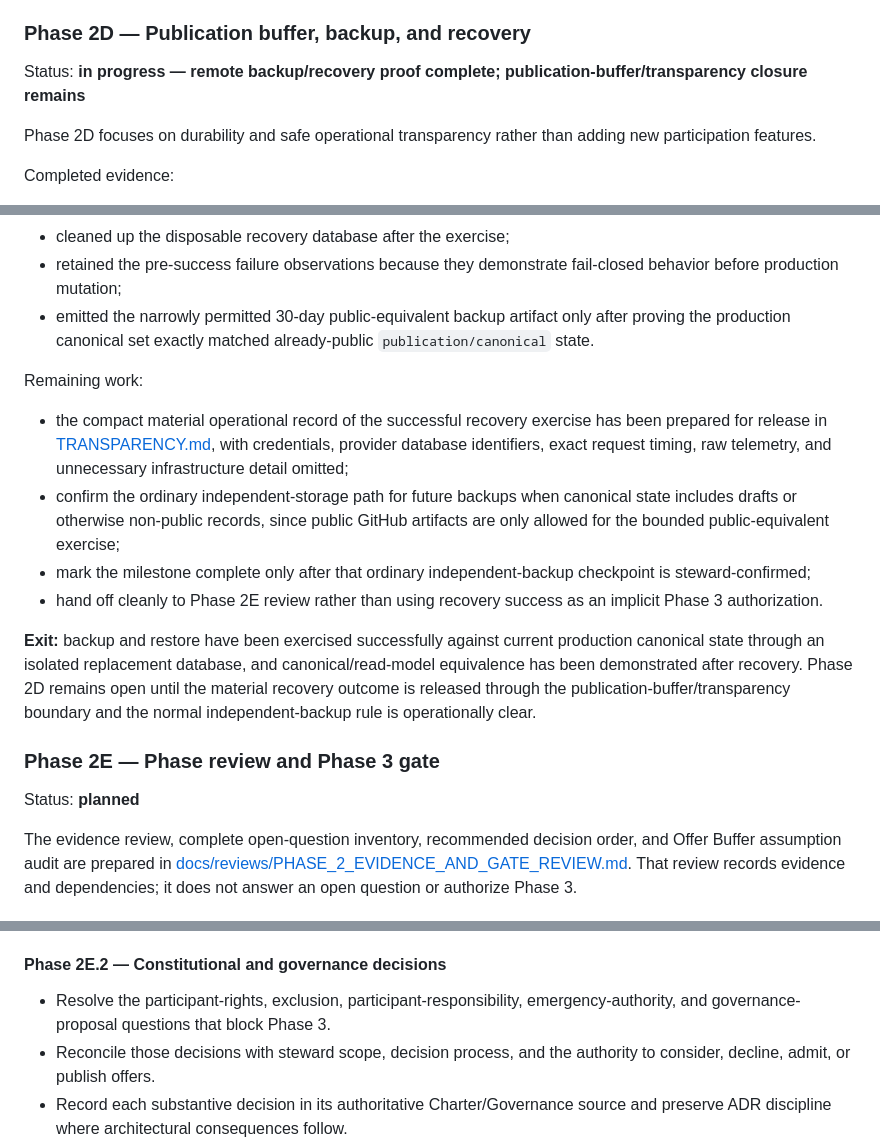
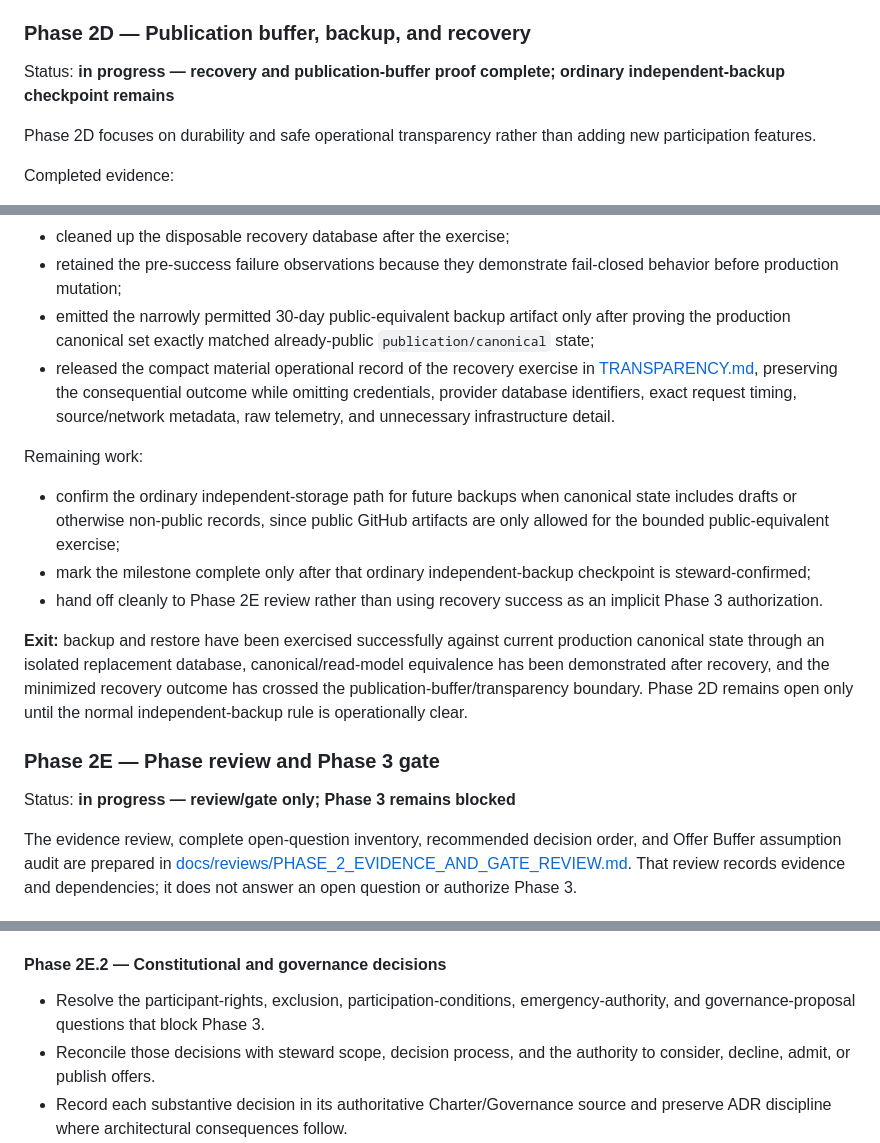
Before and after one commit to SunW0lf/hummingbird, a Markdown page: ROADMAP.md, 3 parts joined by grey strips. Rendered like a GitHub page.

Commit message:
Clarify Phase 2D closeout and activate Phase 2E review

```diff
--- a/ROADMAP.md
+++ b/ROADMAP.md
@@ -94,7 +94,7 @@ Phase 2C proved the complete boundary rather than merely implementing static pag
 
 ### Phase 2D — Publication buffer, backup, and recovery
 
-Status: **in progress — remote backup/recovery proof complete; publication-buffer/transparency closure remains**
+Status: **in progress — recovery and publication-buffer proof complete; ordinary independent-backup checkpoint remains**
 
 Phase 2D focuses on durability and safe operational transparency rather than adding new participation features.
 
@@ -111,20 +111,20 @@ Completed evidence:
 - rebuilt the public canonical projection from recovered state and byte-compared the machine-readable projection with the expected publication output;
 - cleaned up the disposable recovery database after the exercise;
 - retained the pre-success failure observations because they demonstrate fail-closed behavior before production mutation;
-- emitted the narrowly permitted 30-day public-equivalent backup artifact only after proving the production canonical set exactly matched already-public `publication/canonical` state.
+- emitted the narrowly permitted 30-day public-equivalent backup artifact only after proving the production canonical set exactly matched already-public `publication/canonical` state;
+- released the compact material operational record of the recovery exercise in [TRANSPARENCY.md](TRANSPARENCY.md), preserving the consequential outcome while omitting credentials, provider database identifiers, exact request timing, source/network metadata, raw telemetry, and unnecessary infrastructure detail.
 
 Remaining work:
 
-- the compact material operational record of the successful recovery exercise has been prepared for release in [TRANSPARENCY.md](TRANSPARENCY.md), with credentials, provider database identifiers, exact request timing, raw telemetry, and unnecessary infrastructure detail omitted;
 - confirm the ordinary independent-storage path for future backups when canonical state includes drafts or otherwise non-public records, since public GitHub artifacts are only allowed for the bounded public-equivalent exercise;
 - mark the milestone complete only after that ordinary independent-backup checkpoint is steward-confirmed;
 - hand off cleanly to Phase 2E review rather than using recovery success as an implicit Phase 3 authorization.
 
-**Exit:** backup and restore have been exercised successfully against current production canonical state through an isolated replacement database, and canonical/read-model equivalence has been demonstrated after recovery. Phase 2D remains open until the material recovery outcome is released through the publication-buffer/transparency boundary and the normal independent-backup rule is operationally clear.
+**Exit:** backup and restore have been exercised successfully against current production canonical state through an isolated replacement database, canonical/read-model equivalence has been demonstrated after recovery, and the minimized recovery outcome has crossed the publication-buffer/transparency boundary. Phase 2D remains open only until the normal independent-backup rule is operationally clear.
 
 ### Phase 2E — Phase review and Phase 3 gate
 
-Status: **planned**
+Status: **in progress — review/gate only; Phase 3 remains blocked**
 
 The evidence review, complete open-question inventory, recommended decision order, and Offer Buffer assumption audit are prepared in [docs/reviews/PHASE_2_EVIDENCE_AND_GATE_REVIEW.md](docs/reviews/PHASE_2_EVIDENCE_AND_GATE_REVIEW.md). That review records evidence and dependencies; it does not answer an open question or authorize Phase 3.
 
@@ -137,7 +137,7 @@ The evidence review, complete open-question inventory, recommended decision orde
 
 #### Phase 2E.2 — Constitutional and governance decisions
 
-- Resolve the participant-rights, exclusion, participant-responsibility, emergency-authority, and governance-proposal questions that block Phase 3.
+- Resolve the participant-rights, exclusion, participation-conditions, emergency-authority, and governance-proposal questions that block Phase 3.
 - Reconcile those decisions with steward scope, decision process, and the authority to consider, decline, admit, or publish offers.
 - Record each substantive decision in its authoritative Charter/Governance source and preserve ADR discipline where architectural consequences follow.
 
```
